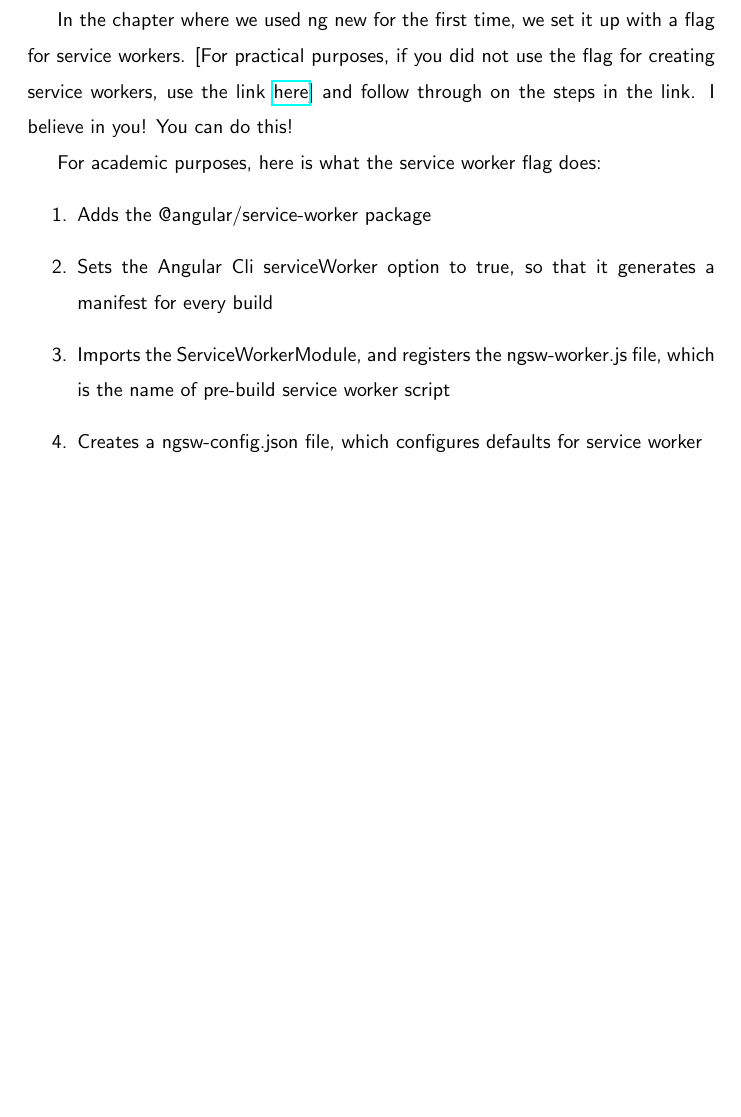
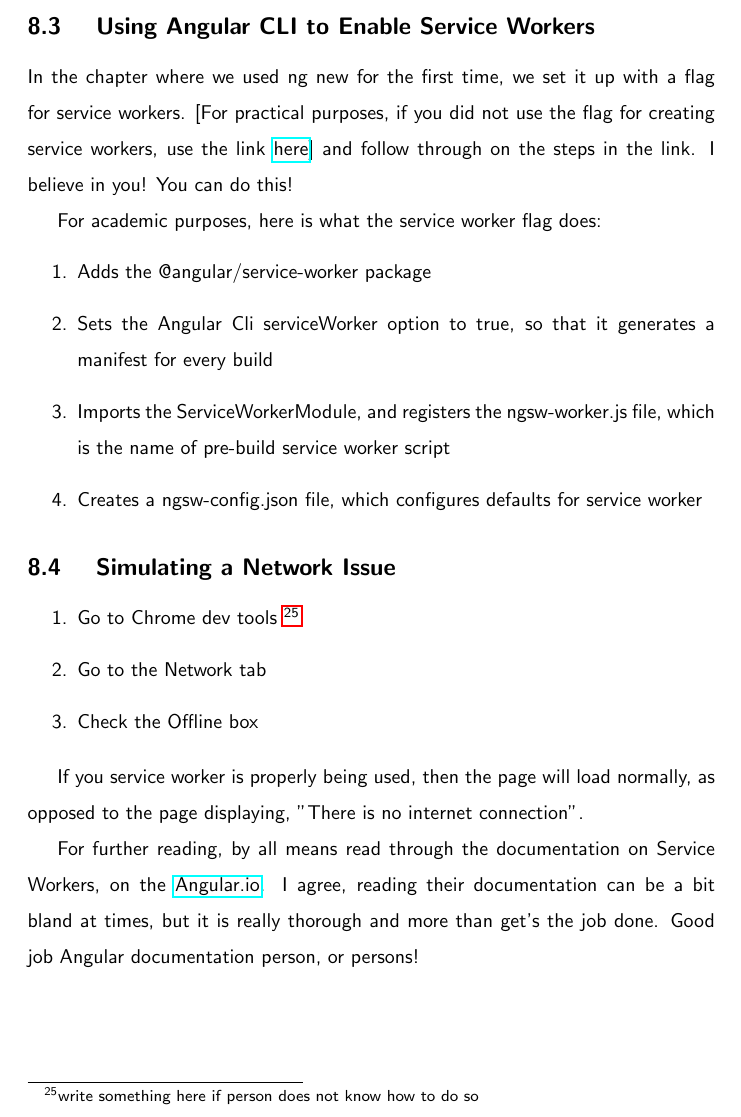
Before and after one commit to razroo/angular-content, a LaTeX document (main.tex, which reads implementing-service-worker/implementing-service-worker.tex): part of page 25 of 49, cut at the place of the change, the shorter picture padded with empty space. Compiled offline with pdfLaTeX.

Commit message:
Add section for simulating offline in your network, so that you can see service workers within app.

```diff
--- a/implementing-service-worker/implementing-service-worker.tex
+++ b/implementing-service-worker/implementing-service-worker.tex
@@ -31,6 +29,7 @@ To support the above design goals, Angular loads a manifest file. The manifest
 describes the resources to cache and includes hashes of every file's contents
 \footnote{taken from https://angular.io/guide/service-worker-intro}.
 
+\subsection{ Using Angular CLI to Enable Service Workers }
 In the chapter where we used ng new for the first time, we set it up with a flag
 for service workers. [For practical purposes, if you did not use the flag for
 creating service workers, use the link \href{https://angular.io/guide/service-worker-getting-started}{here}]
@@ -46,3 +45,20 @@ For academic purposes, here is what the service worker flag does:
   \item Creates a ngsw-config.json file, which configures defaults for service
   worker
 \end{enumerate}
+
+\subsection{ Simulating a Network Issue }
+\begin{enumerate}
+  \item Go to Chrome dev tools \footnote{write something here if person does not know how
+  to do so}
+  \item Go to the Network tab
+  \item Check the Offline box
+\end{enumerate}
+
+If you service worker is properly being used, then the page will load normally,
+as opposed to the page displaying, "There is no internet connection".
+
+For further reading, by all means read through the documentation on Service
+Workers, on the \href{https://angular.io/guide/service-worker-getting-started}{Angular.io}.
+I agree, reading their documentation can be a bit bland at times, but it is
+really thorough and more than get's the job done. Good job Angular documentation
+person, or persons!
```
Also changed, not shown: implementing-service-worker/implementing-service-worker.tex (4 more changed lines).
